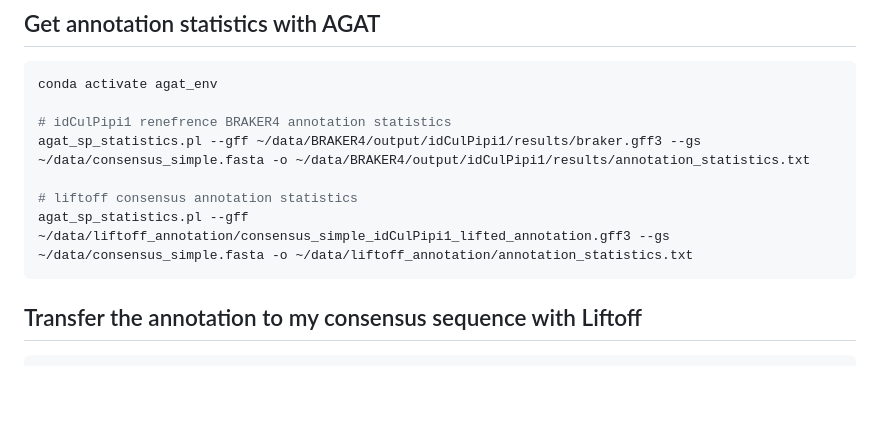
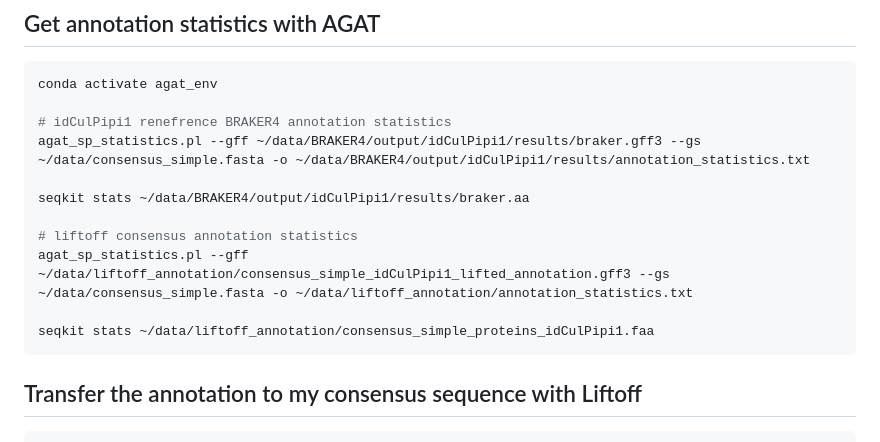
Before and after one commit to epolonsky/Thesis, a Markdown page: code.md, the part around the change. Rendered like a GitHub page; blank space fills up the shorter version.

````diff
--- a/code.md
+++ b/code.md
@@ -177,8 +177,12 @@ conda activate agat_env
 # idCulPipi1 renefrence BRAKER4 annotation statistics
 agat_sp_statistics.pl --gff ~/data/BRAKER4/output/idCulPipi1/results/braker.gff3 --gs ~/data/consensus_simple.fasta -o ~/data/BRAKER4/output/idCulPipi1/results/annotation_statistics.txt
 
+seqkit stats ~/data/BRAKER4/output/idCulPipi1/results/braker.aa
+
 # liftoff consensus annotation statistics
 agat_sp_statistics.pl --gff ~/data/liftoff_annotation/consensus_simple_idCulPipi1_lifted_annotation.gff3 --gs ~/data/consensus_simple.fasta -o ~/data/liftoff_annotation/annotation_statistics.txt
+
+seqkit stats ~/data/liftoff_annotation/consensus_simple_proteins_idCulPipi1.faa
 ```
 
 ## Transfer the annotation to my consensus sequence with Liftoff
````
